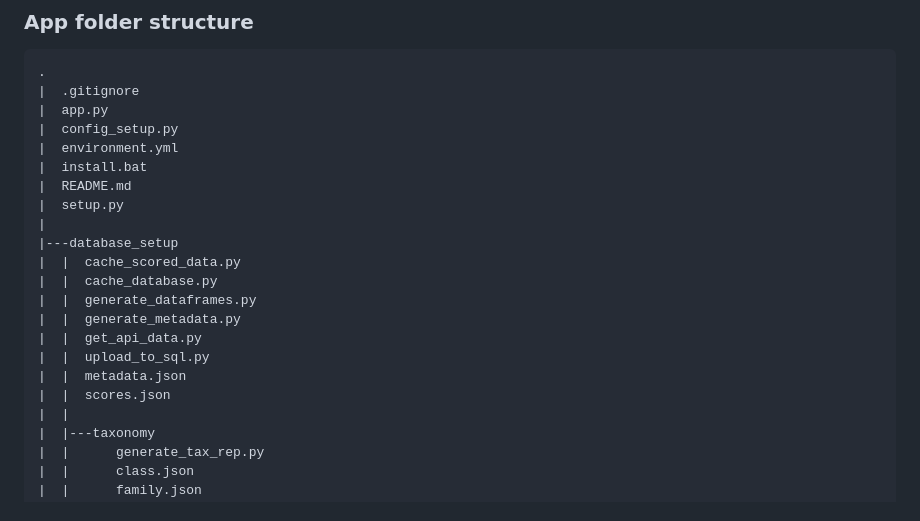
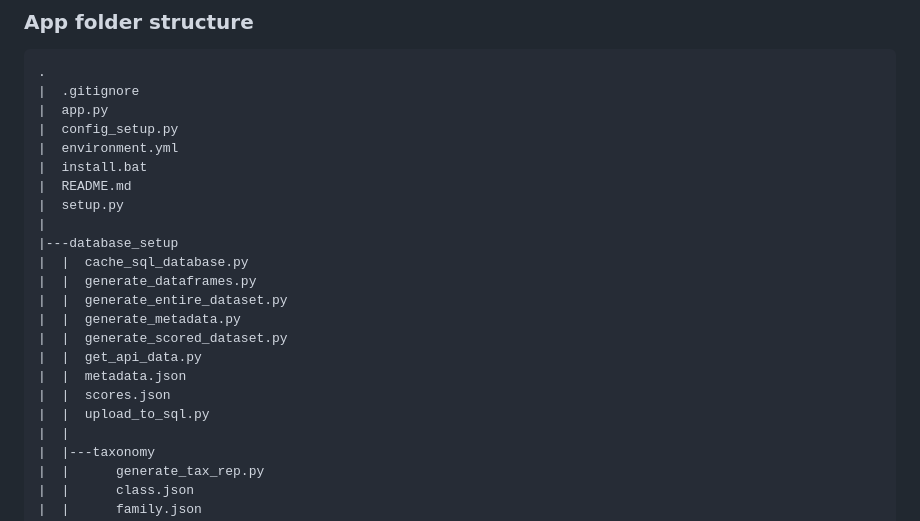
Before and after one commit to sjharw/Biobank-Prioritisation-Tool, a Markdown page: README.md, the part around the change. Rendered like a GitHub page.

Commit message:
updated Project structure

```diff
--- a/README.md
+++ b/README.md
@@ -168,14 +168,15 @@ Direct edits or pushes to the main branch in this repository are not permitted.
 |  setup.py
 |
 |---database_setup
-|  |  cache_scored_data.py
-|  |  cache_database.py
+|  |  cache_sql_database.py
 |  |  generate_dataframes.py
+|  |  generate_entire_dataset.py
 |  |  generate_metadata.py
+|  |  generate_scored_dataset.py
 |  |  get_api_data.py
-|  |  upload_to_sql.py
 |  |  metadata.json
 |  |  scores.json
+|  |  upload_to_sql.py
 |  |
 |  |---taxonomy
 |  |      generate_tax_rep.py
```
